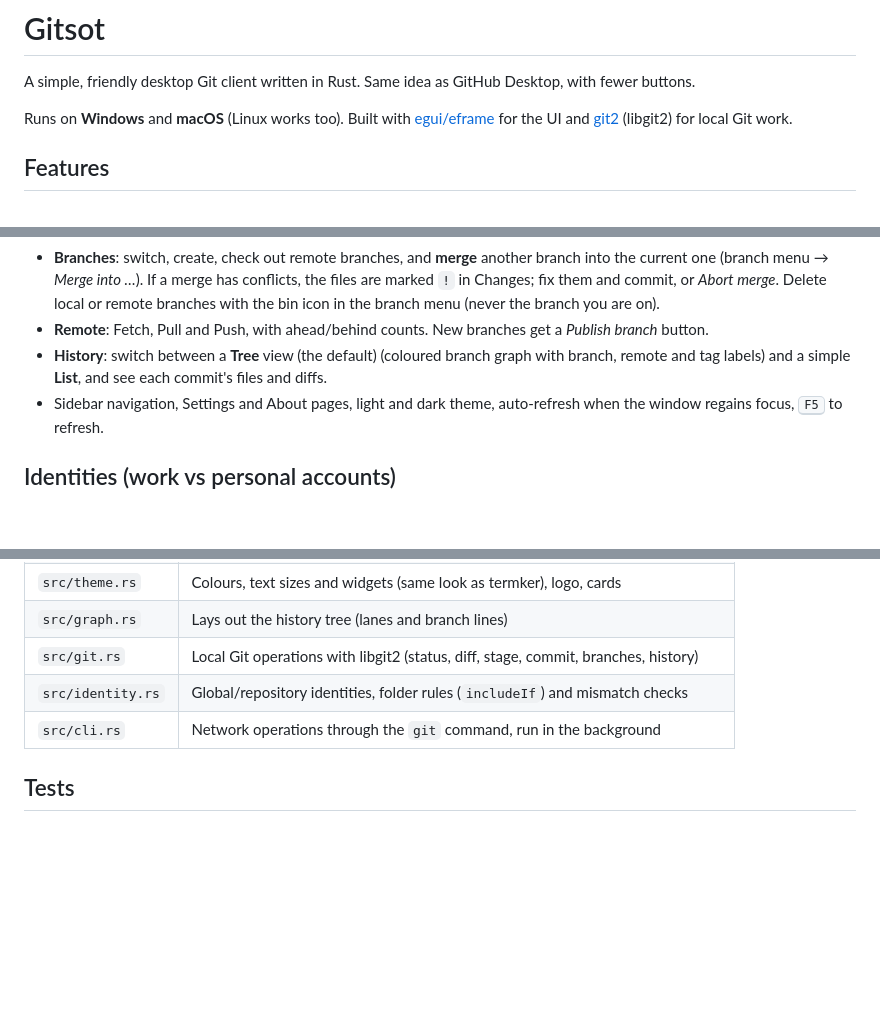
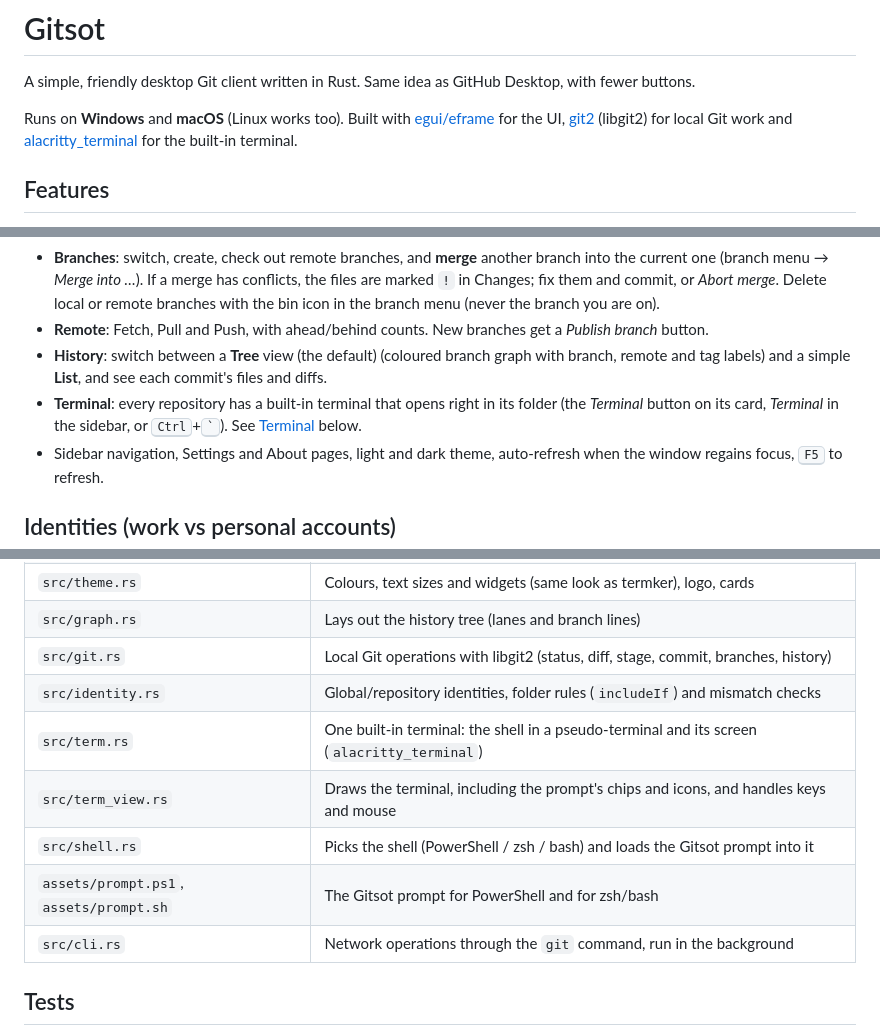
Before and after one commit to profawie/gitsot, a Markdown page: README.md, 3 parts joined by grey strips. Rendered like a GitHub page; blank space fills up the shorter version.

```diff
--- a/README.md
+++ b/README.md
@@ -2,7 +2,7 @@
 
 A simple, friendly desktop Git client written in Rust. Same idea as GitHub Desktop, with fewer buttons.
 
-Runs on **Windows** and **macOS** (Linux works too). Built with [egui/eframe](https://github.com/emilk/egui) for the UI and [git2](https://github.com/rust-lang/git2-rs) (libgit2) for local Git work.
+Runs on **Windows** and **macOS** (Linux works too). Built with [egui/eframe](https://github.com/emilk/egui) for the UI, [git2](https://github.com/rust-lang/git2-rs) (libgit2) for local Git work and [alacritty_terminal](https://crates.io/crates/alacritty_terminal) for the built-in terminal.
 
 ## Features
 
@@ -13,6 +13,7 @@ Runs on **Windows** and **macOS** (Linux works too). Built with [egui/eframe](ht
 - **Branches**: switch, create, check out remote branches, and **merge** another branch into the current one (branch menu → *Merge into …*). If a merge has conflicts, the files are marked `!` in Changes; fix them and commit, or *Abort merge*. Delete local or remote branches with the bin icon in the branch menu (never the branch you are on).
 - **Remote**: Fetch, Pull and Push, with ahead/behind counts. New branches get a *Publish branch* button.
 - **History**: switch between a **Tree** view (the default) (coloured branch graph with branch, remote and tag labels) and a simple **List**, and see each commit's files and diffs.
+- **Terminal**: every repository has a built-in terminal that opens right in its folder (the *Terminal* button on its card, *Terminal* in the sidebar, or <kbd>Ctrl</kbd>+<kbd>`</kbd>). See [Terminal](#terminal) below.
 - Sidebar navigation, Settings and About pages, light and dark theme, auto-refresh when the window regains focus, <kbd>F5</kbd> to refresh.
 
 ## Identities (work vs personal accounts)
@@ -77,6 +106,10 @@ The Windows `.exe` is self-contained: no MinGW DLLs are needed at runtime.
 | `src/graph.rs` | Lays out the history tree (lanes and branch lines) |
 | `src/git.rs` | Local Git operations with libgit2 (status, diff, stage, commit, branches, history) |
 | `src/identity.rs` | Global/repository identities, folder rules (`includeIf`) and mismatch checks |
+| `src/term.rs` | One built-in terminal: the shell in a pseudo-terminal and its screen (`alacritty_terminal`) |
+| `src/term_view.rs` | Draws the terminal, including the prompt's chips and icons, and handles keys and mouse |
+| `src/shell.rs` | Picks the shell (PowerShell / zsh / bash) and loads the Gitsot prompt into it |
+| `assets/prompt.ps1`, `assets/prompt.sh` | The Gitsot prompt for PowerShell and for zsh/bash |
 | `src/cli.rs` | Network operations through the `git` command, run in the background |
 
 ## Tests
```
Also changed, not shown: other parts of README.md (+28 -0 lines), docs/terminal-light.png (added), docs/terminal.png (added), 9 other files.
